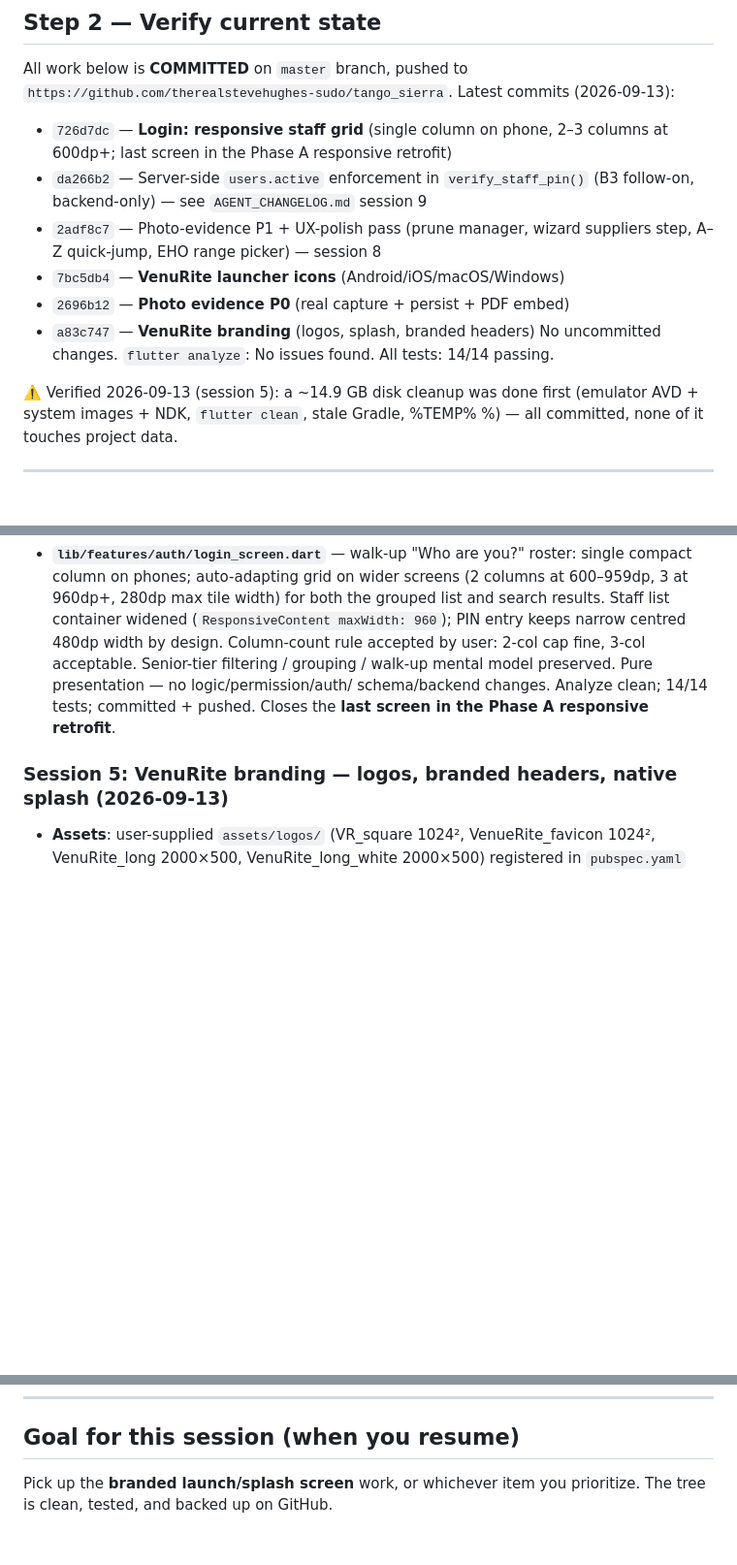
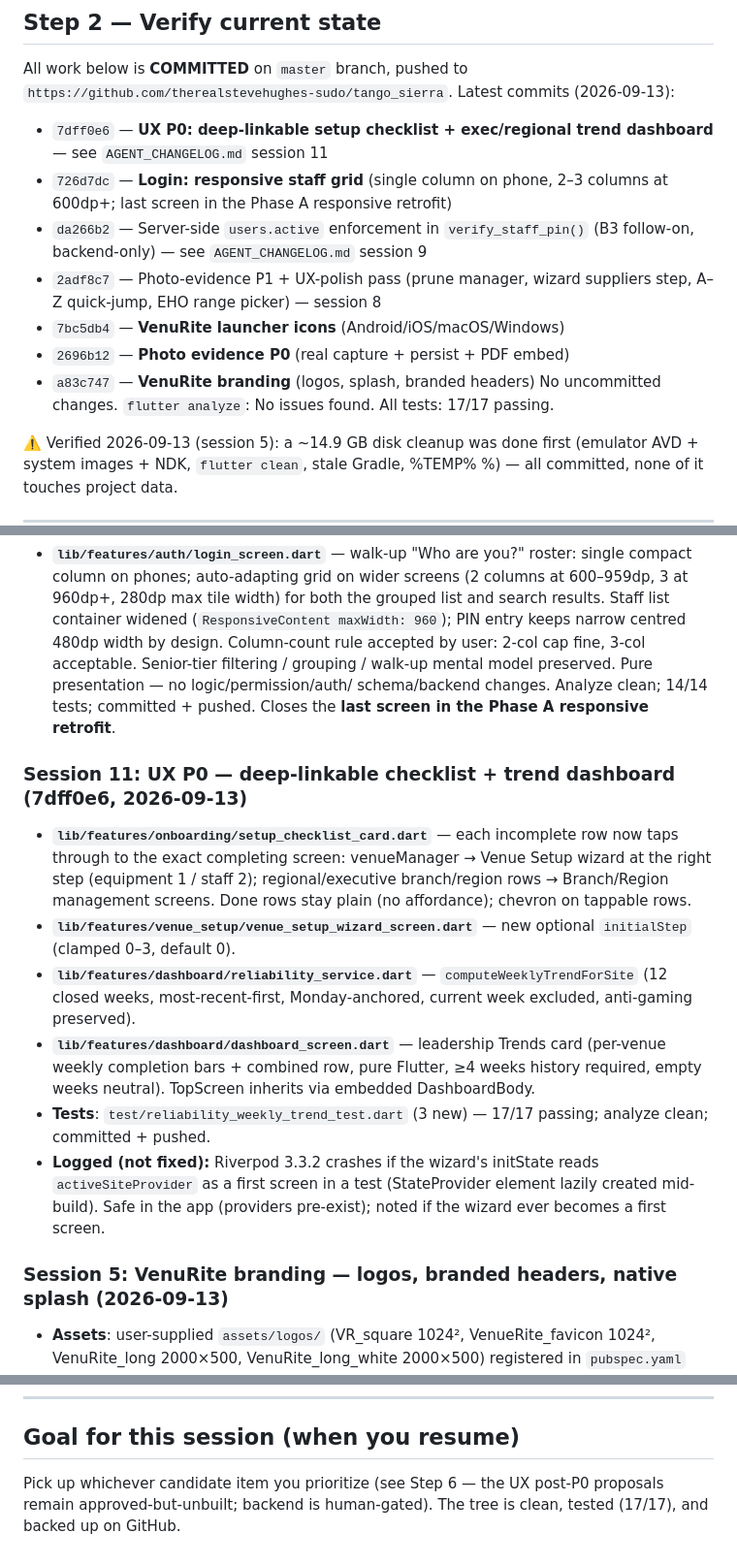
Before and after one commit to therealstevehughes-sudo/tango_sierra, a Markdown page: HANDOFF_NEXT_CHAT.md, 3 parts joined by grey strips. Shown at 97% size. Rendered like a GitHub page; blank space fills up the shorter version.

```diff
--- a/HANDOFF_NEXT_CHAT.md
+++ b/HANDOFF_NEXT_CHAT.md
@@ -27,6 +27,8 @@ this file's creation. Verify it with `git status` / file reads, then continue.
 All work below is **COMMITTED** on `master` branch, pushed to
 `https://github.com/therealstevehughes-sudo/tango_sierra`.
 Latest commits (2026-09-13):
+- `7dff0e6` — **UX P0: deep-linkable setup checklist + exec/regional
+  trend dashboard** — see `AGENT_CHANGELOG.md` session 11
 - `726d7dc` — **Login: responsive staff grid** (single column on phone,
   2–3 columns at 600dp+; last screen in the Phase A responsive retrofit)
 - `da266b2` — Server-side `users.active` enforcement in `verify_staff_pin()`
@@ -37,7 +39,7 @@ Latest commits (2026-09-13):
 - `2696b12` — **Photo evidence P0** (real capture + persist + PDF embed)
 - `a83c747` — **VenuRite branding** (logos, splash, branded headers)
 No uncommitted changes.
-`flutter analyze`: No issues found. All tests: 14/14 passing.
+`flutter analyze`: No issues found. All tests: 17/17 passing.
 
 ⚠️ Verified 2026-09-13 (session 5): a ~14.9 GB disk cleanup was done first
 (emulator AVD + system images + NDK, `flutter clean`, stale Gradle, %TEMP%
@@ -95,6 +97,29 @@ No uncommitted changes.
   schema/backend changes. Analyze clean; 14/14 tests; committed + pushed.
   Closes the **last screen in the Phase A responsive retrofit**.
 
+### Session 11: UX P0 — deep-linkable checklist + trend dashboard (7dff0e6, 2026-09-13)
+- **`lib/features/onboarding/setup_checklist_card.dart`** — each
+  incomplete row now taps through to the exact completing screen:
+  venueManager → Venue Setup wizard at the right step (equipment 1 /
+  staff 2); regional/executive branch/region rows → Branch/Region
+  management screens. Done rows stay plain (no affordance); chevron on
+  tappable rows.
+- **`lib/features/venue_setup/venue_setup_wizard_screen.dart`** — new
+  optional `initialStep` (clamped 0–3, default 0).
+- **`lib/features/dashboard/reliability_service.dart`** —
+  `computeWeeklyTrendForSite` (12 closed weeks, most-recent-first,
+  Monday-anchored, current week excluded, anti-gaming preserved).
+- **`lib/features/dashboard/dashboard_screen.dart`** — leadership Trends
+  card (per-venue weekly completion bars + combined row, pure Flutter,
+  ≥4 weeks history required, empty weeks neutral). TopScreen inherits via
+  embedded DashboardBody.
+- **Tests**: `test/reliability_weekly_trend_test.dart` (3 new) — 17/17
+  passing; analyze clean; committed + pushed.
+- **Logged (not fixed):** Riverpod 3.3.2 crashes if the wizard's
+  initState reads `activeSiteProvider` as a first screen in a test
+  (StateProvider element lazily created mid-build). Safe in the app
+  (providers pre-exist); noted if the wizard ever becomes a first screen.
+
 ### Session 5: VenuRite branding — logos, branded headers, native splash (2026-09-13)
 - **Assets**: user-supplied `assets/logos/` (VR_square 1024², VenueRite_favicon 1024², VenuRite_long 2000×500, VenuRite_long_white 2000×500) registered in `pubspec.yaml`
 - **Web branding**: `web/index.html` VenuRite title + favicon; `web/manifest.json` VenuRite-branded (teal #0E6B6C)
@@ -179,4 +206,6 @@ gate still pending** before real customer data goes live (per
 
 ## Goal for this session (when you resume)
 
-Pick up the **branded launch/splash screen** work, or whichever item you prioritize. The tree is clean, tested, and backed up on GitHub.
+Pick up whichever candidate item you prioritize (see Step 6 — the UX
+post-P0 proposals remain approved-but-unbuilt; backend is human-gated).
+The tree is clean, tested (17/17), and backed up on GitHub.
```
Also changed, not shown: other parts of HANDOFF_NEXT_CHAT.md (+9 -7 lines), AGENT_CHANGELOG.md (+56 -0 lines).
